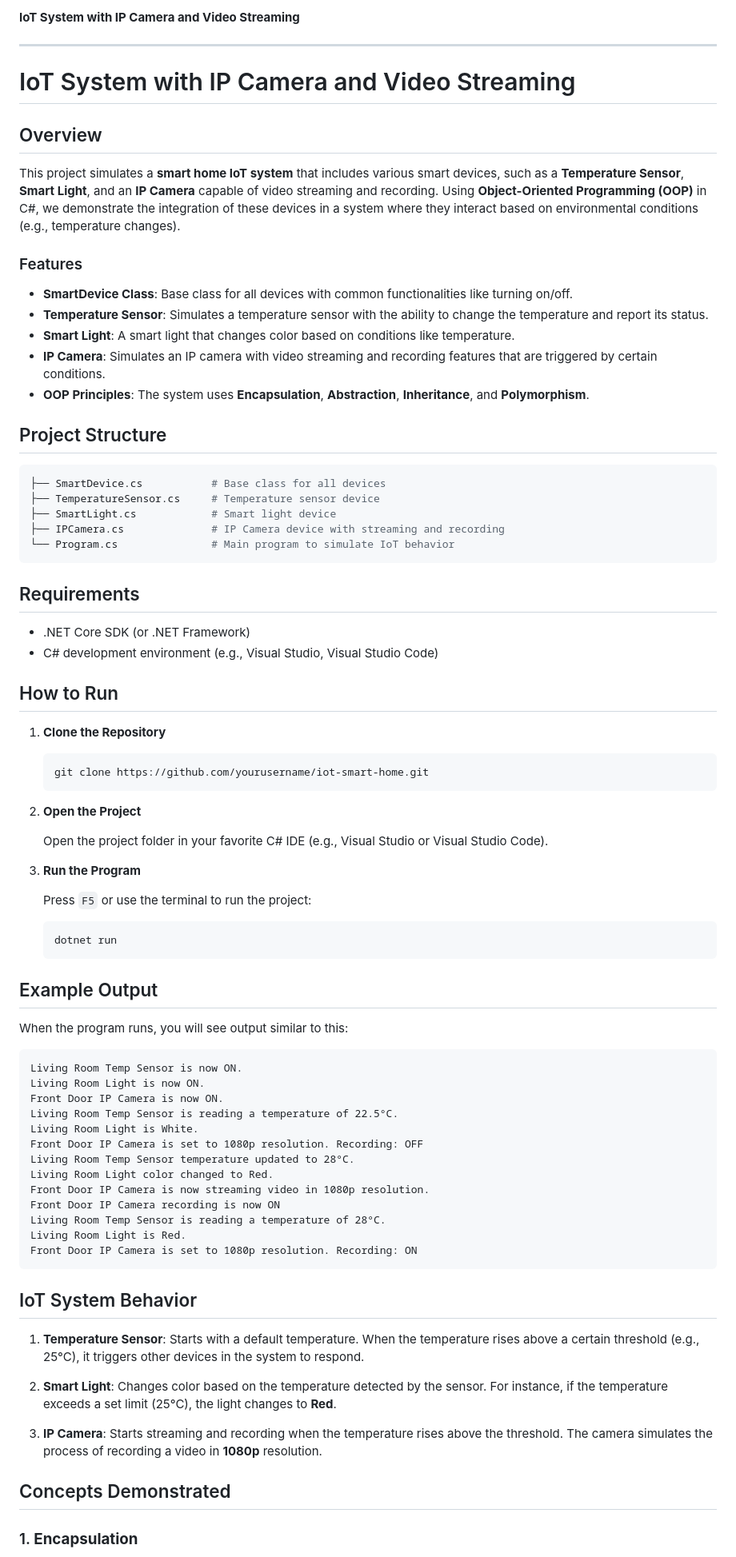
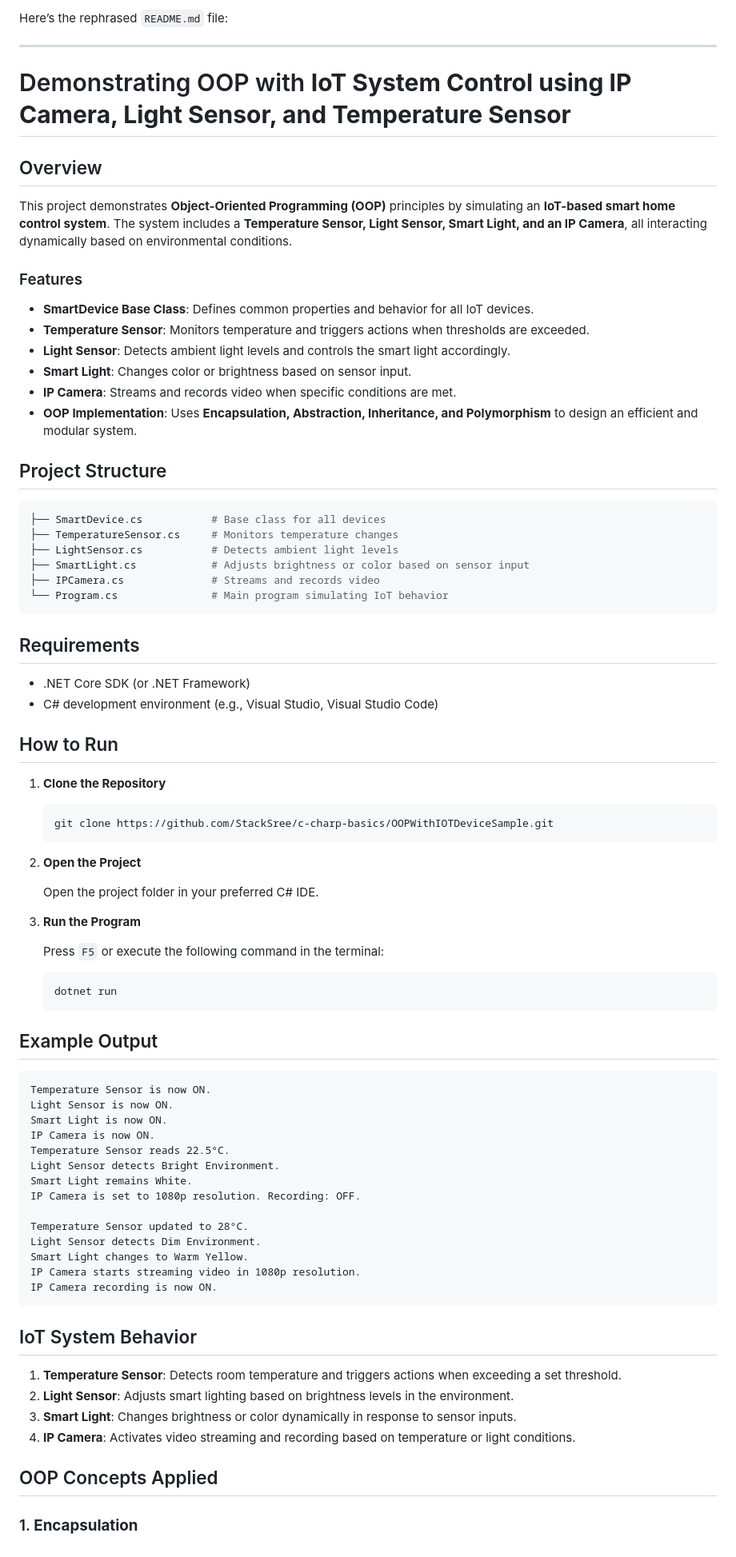
Before and after one commit to StackSree/c-charp-basics, a Markdown page: Basics/OOPWithIOTDeviceSample/ReadMe.md, the part around one of its changes. Shown at 80% size. Rendered like a GitHub page.

````diff
--- a/Basics/OOPWithIOTDeviceSample/ReadMe.md
+++ b/Basics/OOPWithIOTDeviceSample/ReadMe.md
@@ -1,29 +1,30 @@
-**IoT System with IP Camera and Video Streaming**
+Here’s the rephrased `README.md` file:
 
 ---
 
-# IoT System with IP Camera and Video Streaming
+# Demonstrating OOP with **IoT System Control using IP Camera, Light Sensor, and Temperature Sensor**
 
 ## Overview
 
-This project simulates a **smart home IoT system** that includes various smart devices, such as a **Temperature Sensor**, **Smart Light**, and an **IP Camera** capable of video streaming and recording.
- Using **Object-Oriented Programming (OOP)** in C#, we demonstrate the integration of these devices in a system where they interact based on environmental conditions (e.g., temperature changes).
+This project demonstrates **Object-Oriented Programming (OOP)** principles by simulating an **IoT-based smart home control system**. The system includes a **Temperature Sensor, Light Sensor, Smart Light, and an IP Camera**, all interacting dynamically based on environmental conditions.
 
 ### Features
-- **SmartDevice Class**: Base class for all devices with common functionalities like turning on/off.
-- **Temperature Sensor**: Simulates a temperature sensor with the ability to change the temperature and report its status.
-- **Smart Light**: A smart light that changes color based on conditions like temperature.
-- **IP Camera**: Simulates an IP camera with video streaming and recording features that are triggered by certain conditions.
-- **OOP Principles**: The system uses **Encapsulation**, **Abstraction**, **Inheritance**, and **Polymorphism**.
+- **SmartDevice Base Class**: Defines common properties and behavior for all IoT devices.
+- **Temperature Sensor**: Monitors temperature and triggers actions when thresholds are exceeded.
+- **Light Sensor**: Detects ambient light levels and controls the smart light accordingly.
+- **Smart Light**: Changes color or brightness based on sensor input.
+- **IP Camera**: Streams and records video when specific conditions are met.
+- **OOP Implementation**: Uses **Encapsulation, Abstraction, Inheritance, and Polymorphism** to design an efficient and modular system.
 
 ## Project Structure
 
 ```bash
 ├── SmartDevice.cs           # Base class for all devices
-├── TemperatureSensor.cs     # Temperature sensor device
-├── SmartLight.cs            # Smart light device
-├── IPCamera.cs              # IP Camera device with streaming and recording
-└── Program.cs               # Main program to simulate IoT behavior
+├── TemperatureSensor.cs     # Monitors temperature changes
+├── LightSensor.cs           # Detects ambient light levels
+├── SmartLight.cs            # Adjusts brightness or color based on sensor input
+├── IPCamera.cs              # Streams and records video
+└── Program.cs               # Main program simulating IoT behavior
 ```
 
 ## Requirements
@@ -36,16 +37,16 @@ This project simulates a **smart home IoT system** that includes various smart d
 1. **Clone the Repository**
 
    ```bash
-   git clone https://github.com/yourusername/iot-smart-home.git
+   git clone https://github.com/StackSree/c-charp-basics/OOPWithIOTDeviceSample.git
    ```
 
 2. **Open the Project**
 
-   Open the project folder in your favorite C# IDE (e.g., Visual Studio or Visual Studio Code).
+   Open the project folder in your preferred C# IDE.
 
 3. **Run the Program**
 
-   Press `F5` or use the terminal to run the project:
+   Press `F5` or execute the following command in the terminal:
 
    ```bash
    dotnet run
@@ -53,32 +54,30 @@ This project simulates a **smart home IoT system** that includes various smart d
 
 ## Example Output
 
-When the program runs, you will see output similar to this:
+```
+Temperature Sensor is now ON.
+Light Sensor is now ON.
+Smart Light is now ON.
+IP Camera is now ON.
+Temperature Sensor reads 22.5°C.
+Light Sensor detects Bright Environment.
+Smart Light remains White.
+IP Camera is set to 1080p resolution. Recording: OFF.
 
-```
-Living Room Temp Sensor is now ON.
-Living Room Light is now ON.
-Front Door IP Camera is now ON.
-Living Room Temp Sensor is reading a temperature of 22.5°C.
-Living Room Light is White.
-Front Door IP Camera is set to 1080p resolution. Recording: OFF
-Living Room Temp Sensor temperature updated to 28°C.
-Living Room Light color changed to Red.
-Front Door IP Camera is now streaming video in 1080p resolution.
-Front Door IP Camera recording is now ON
-Living Room Temp Sensor is reading a temperature of 28°C.
-Living Room Light is Red.
-Front Door IP Camera is set to 1080p resolution. Recording: ON
+Temperature Sensor updated to 28°C.
+Light Sensor detects Dim Environment.
+Smart Light changes to Warm Yellow.
+IP Camera starts streaming video in 1080p resolution.
+IP Camera recording is now ON.
 ```
 
 ## IoT System Behavior
 
-1. **Temperature Sensor**: Starts with a default temperature. When the temperature rises above a certain threshold (e.g., 25°C), it triggers other devices in the system to respond.
+1. **Temperature Sensor**: Detects room temperature and triggers actions when exceeding a set threshold.
+2. **Light Sensor**: Adjusts smart lighting based on brightness levels in the environment.
+3. **Smart Light**: Changes brightness or color dynamically in response to sensor inputs.
+4. **IP Camera**: Activates video streaming and recording based on temperature or light conditions.
 
-2. **Smart Light**: Changes color based on the temperature detected by the sensor. For instance, if the temperature exceeds a set limit (25°C), the light changes to **Red**.
-
-3. **IP Camera**: Starts streaming and recording when the temperature rises above the threshold. The camera simulates the process of recording a video in **1080p** resolution.
-
-## Concepts Demonstrated
+## OOP Concepts Applied
 
 ### 1. **Encapsulation**
````
Also changed, not shown: other parts of Basics/OOPWithIOTDeviceSample/ReadMe.md (+10 -10 lines).
